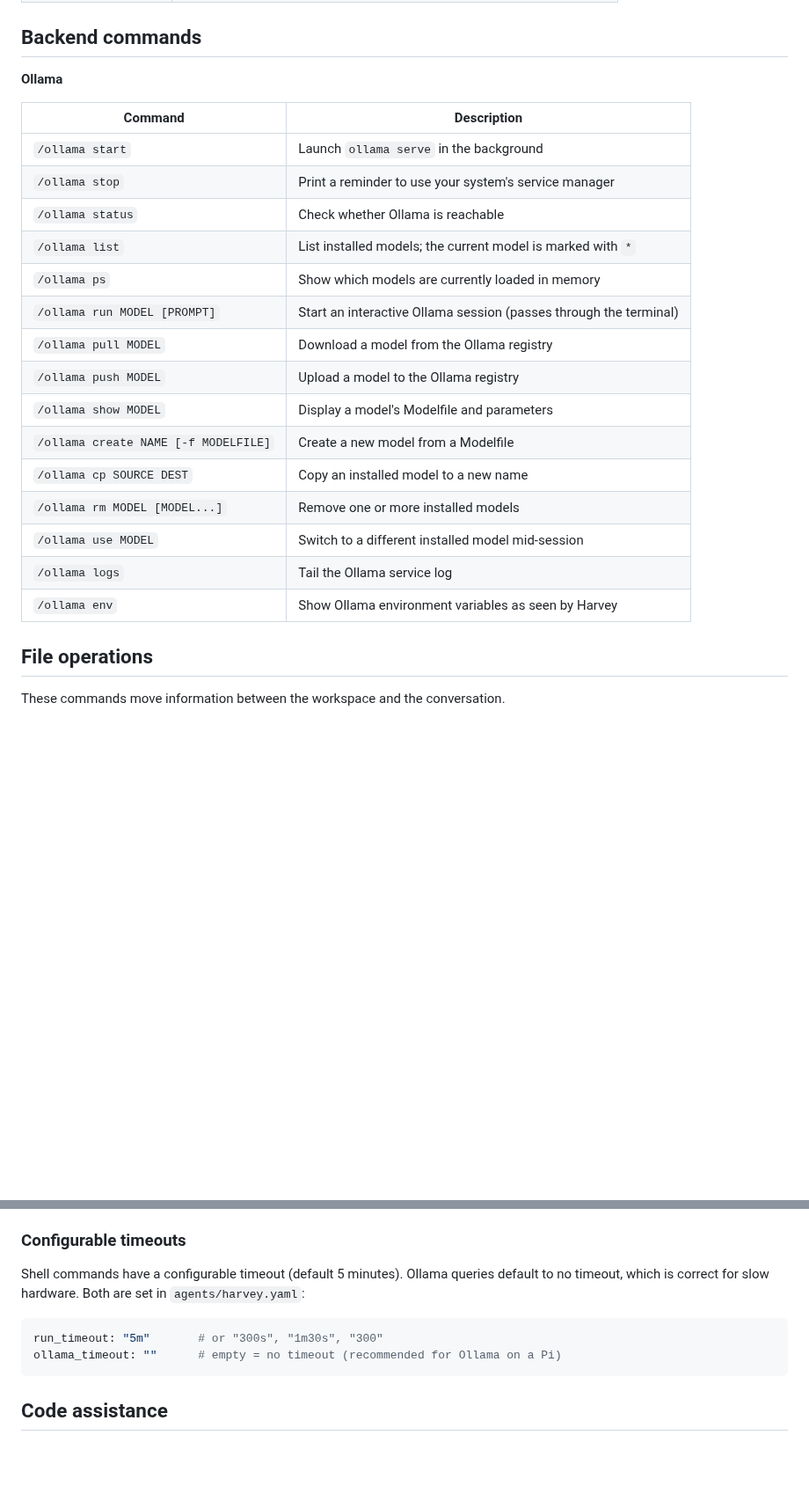
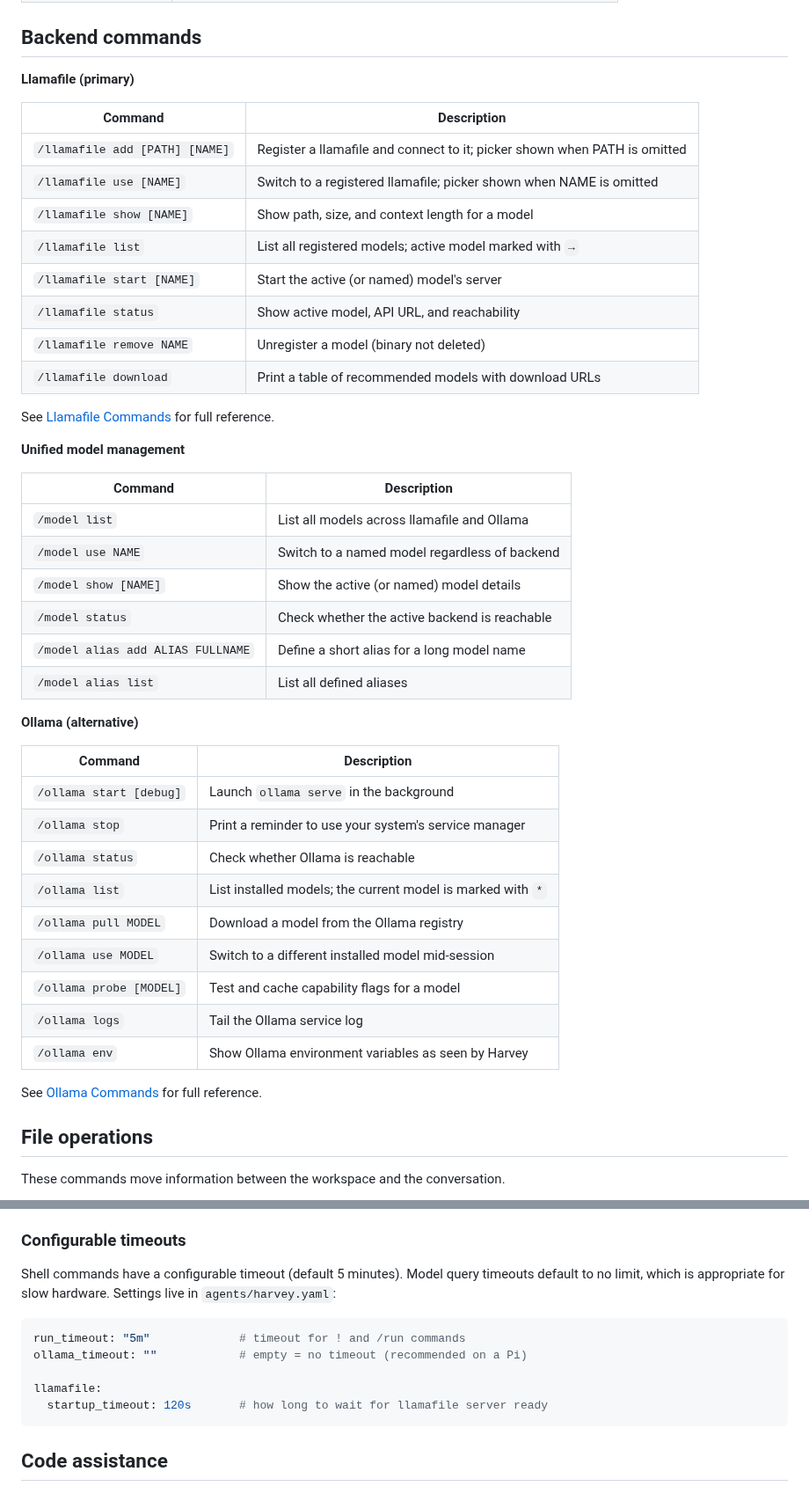
Before and after one commit to rsdoiel/harvey, a Markdown page: getting_started.md, 2 parts joined by grey strips. Shown at 88% size. GitHub-like rendering; blank space fills up the shorter version.

Commit message:
fix for llamafile first

````diff
--- a/getting_started.md
+++ b/getting_started.md
@@ -261,25 +273,47 @@ Type `/help` at any prompt for a live command list. All commands begin with `/`.
 
 ## Backend commands
 
-**Ollama**
+**Llamafile (primary)**
 
 | Command | Description |
 |---|---|
-| `/ollama start` | Launch `ollama serve` in the background |
+| `/llamafile add [PATH] [NAME]` | Register a llamafile and connect to it; picker shown when PATH is omitted |
+| `/llamafile use [NAME]` | Switch to a registered llamafile; picker shown when NAME is omitted |
+| `/llamafile show [NAME]` | Show path, size, and context length for a model |
+| `/llamafile list` | List all registered models; active model marked with `→` |
+| `/llamafile start [NAME]` | Start the active (or named) model's server |
+| `/llamafile status` | Show active model, API URL, and reachability |
+| `/llamafile remove NAME` | Unregister a model (binary not deleted) |
+| `/llamafile download` | Print a table of recommended models with download URLs |
+
+See [Llamafile Commands](harvey-llamafile.7.md) for full reference.
+
+**Unified model management**
+
+| Command | Description |
+|---|---|
+| `/model list` | List all models across llamafile and Ollama |
+| `/model use NAME` | Switch to a named model regardless of backend |
+| `/model show [NAME]` | Show the active (or named) model details |
+| `/model status` | Check whether the active backend is reachable |
+| `/model alias add ALIAS FULLNAME` | Define a short alias for a long model name |
+| `/model alias list` | List all defined aliases |
+
+**Ollama (alternative)**
+
+| Command | Description |
+|---|---|
+| `/ollama start [debug]` | Launch `ollama serve` in the background |
 | `/ollama stop` | Print a reminder to use your system's service manager |
 | `/ollama status` | Check whether Ollama is reachable |
 | `/ollama list` | List installed models; the current model is marked with `*` |
-| `/ollama ps` | Show which models are currently loaded in memory |
-| `/ollama run MODEL [PROMPT]` | Start an interactive Ollama session (passes through the terminal) |
 | `/ollama pull MODEL` | Download a model from the Ollama registry |
-| `/ollama push MODEL` | Upload a model to the Ollama registry |
-| `/ollama show MODEL` | Display a model's Modelfile and parameters |
-| `/ollama create NAME [-f MODELFILE]` | Create a new model from a Modelfile |
-| `/ollama cp SOURCE DEST` | Copy an installed model to a new name |
-| `/ollama rm MODEL [MODEL...]` | Remove one or more installed models |
 | `/ollama use MODEL` | Switch to a different installed model mid-session |
+| `/ollama probe [MODEL]` | Test and cache capability flags for a model |
 | `/ollama logs` | Tail the Ollama service log |
 | `/ollama env` | Show Ollama environment variables as seen by Harvey |
+
+See [Ollama Commands](harvey-ollama.7.md) for full reference.
 
 ## File operations
 
@@ -418,13 +452,16 @@ never visible to commands Harvey runs on your behalf.
 
 ### Configurable timeouts
 
-Shell commands have a configurable timeout (default 5 minutes). Ollama queries
-default to no timeout, which is correct for slow hardware. Both are set in
-`agents/harvey.yaml`:
+Shell commands have a configurable timeout (default 5 minutes). Model query
+timeouts default to no limit, which is appropriate for slow hardware. Settings
+live in `agents/harvey.yaml`:
 
 ```yaml
-run_timeout: "5m"       # or "300s", "1m30s", "300"
-ollama_timeout: ""      # empty = no timeout (recommended for Ollama on a Pi)
+run_timeout: "5m"             # timeout for ! and /run commands
+ollama_timeout: ""            # empty = no timeout (recommended on a Pi)
+
+llamafile:
+  startup_timeout: 120s       # how long to wait for llamafile server ready
 ```
 
 ## Code assistance
````
Also changed, not shown: other parts of getting_started.md (+26 -14 lines).
